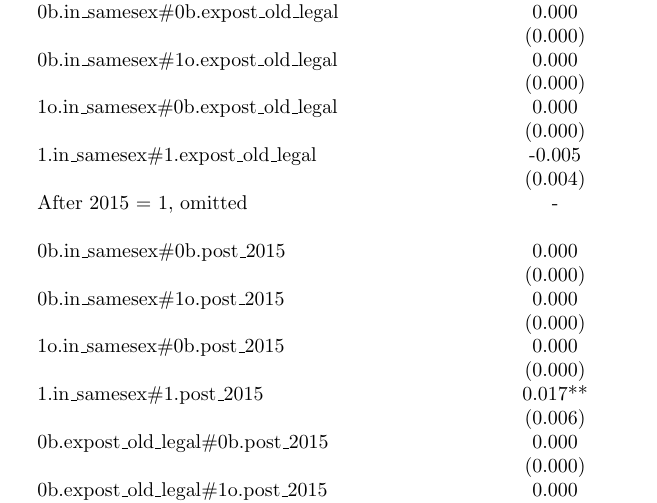
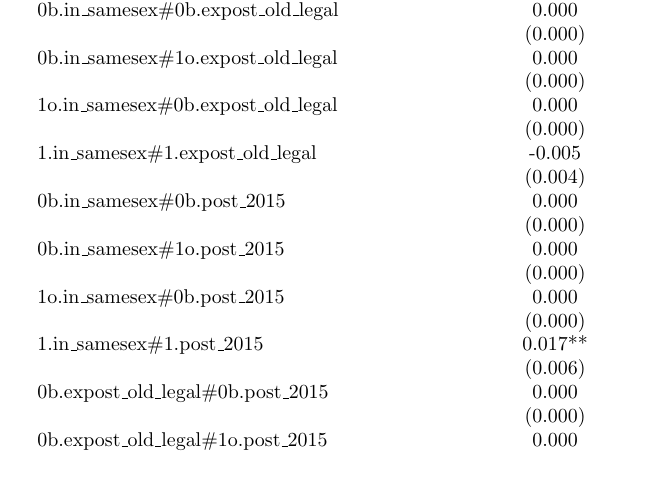
Before and after one commit to nj-rich/same-sex-migration, a LaTeX document (outputs/expost_base_model.tex): part of page 2 of 2, cut so that both start at the same text, the shorter picture padded with empty space. Compiled offline with pdfLaTeX.

Commit message:
iterated

```diff
--- a/outputs/expost_base_model.tex
+++ b/outputs/expost_base_model.tex
@@ -18,8 +18,6 @@ Destination: Legal Before 2015 = 1 & -0.002 \\
  & (0.000) \\
 1.in\_samesex\#1.expost\_old\_legal & -0.005 \\
  & (0.004) \\
-After 2015 = 1, omitted & - \\
- &  \\
 0b.in\_samesex\#0b.post\_2015 & 0.000 \\
  & (0.000) \\
 0b.in\_samesex\#1o.post\_2015 & 0.000 \\
```
Also changed, not shown: outputs/expost_base_model.txt (+0 -2 lines), 1 other file.
